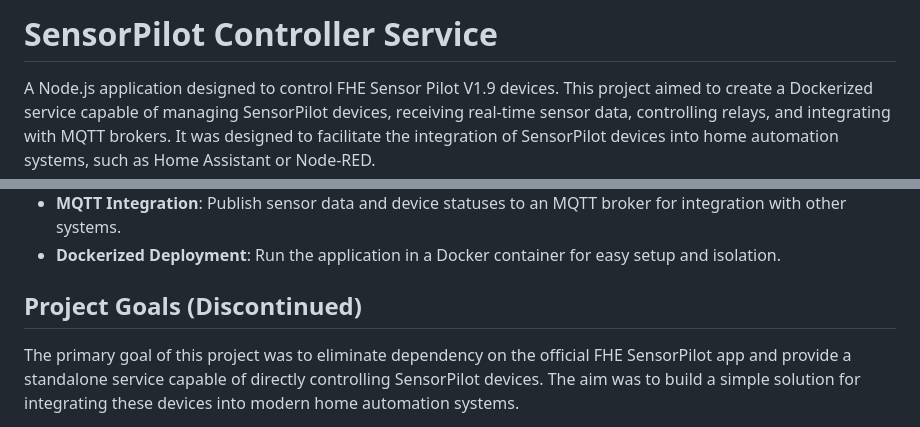
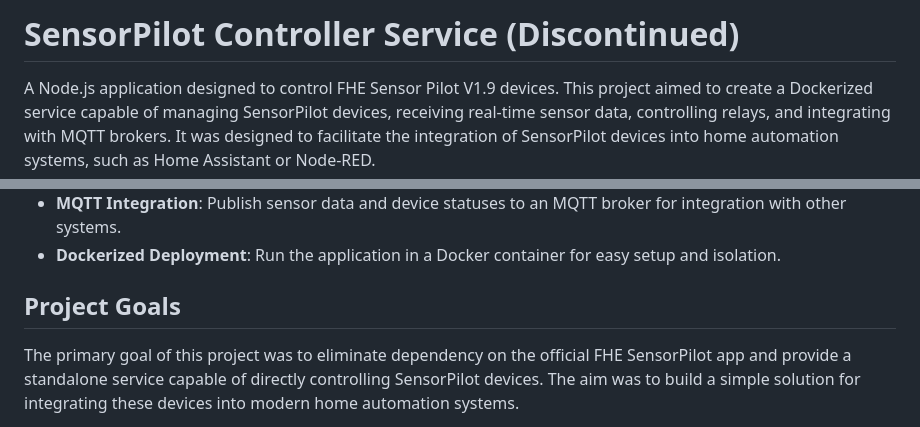
Before and after one commit to HDwayne/fhe-sensorpilot, a Markdown page: README.MD, 2 parts joined by grey strips. GitHub-like rendering.

```diff
--- a/README.MD
+++ b/README.MD
@@ -1,4 +1,4 @@
-# SensorPilot Controller Service
+# SensorPilot Controller Service (Discontinued)
 
 A Node.js application designed to control FHE Sensor Pilot V1.9 devices. This project aimed to create a Dockerized service capable of managing SensorPilot devices, receiving real-time sensor data, controlling relays, and integrating with MQTT brokers. It was designed to facilitate the integration of SensorPilot devices into home automation systems, such as Home Assistant or Node-RED.
 
@@ -18,7 +18,7 @@ Additionally, the Wi-Fi configuration protocol for SensorPilot devices requires
 - **MQTT Integration**: Publish sensor data and device statuses to an MQTT broker for integration with other systems.
 - **Dockerized Deployment**: Run the application in a Docker container for easy setup and isolation.
 
-## Project Goals (Discontinued)
+## Project Goals
 
 The primary goal of this project was to eliminate dependency on the official FHE SensorPilot app and provide a standalone service capable of directly controlling SensorPilot devices. The aim was to build a simple solution for integrating these devices into modern home automation systems.
 
```
